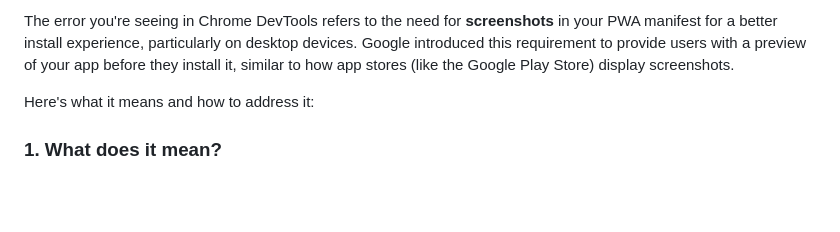
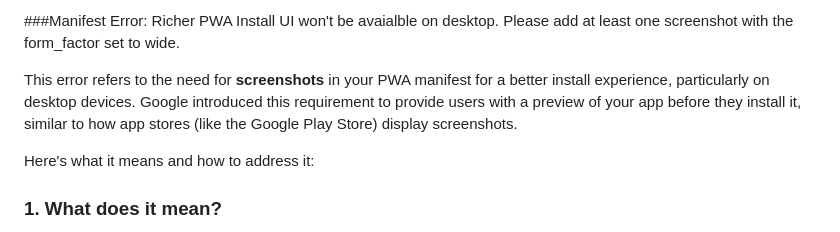
Before and after one commit to lwear/pwa2024, a Markdown page: ScreenShotsREADME.md, the part around the change. Rendered like a GitHub page; blank space fills up the shorter version.

```diff
--- a/ScreenShotsREADME.md
+++ b/ScreenShotsREADME.md
@@ -1,4 +1,6 @@
-The error you're seeing in Chrome DevTools refers to the need for **screenshots** in your PWA manifest for a better install experience, particularly on desktop devices. Google introduced this requirement to provide users with a preview of your app before they install it, similar to how app stores (like the Google Play Store) display screenshots.
+###Manifest Error: Richer PWA Install UI won't be avaialble on desktop. Please add at least one screenshot with the form_factor set to wide.
+
+This error refers to the need for **screenshots** in your PWA manifest for a better install experience, particularly on desktop devices. Google introduced this requirement to provide users with a preview of your app before they install it, similar to how app stores (like the Google Play Store) display screenshots.
 
 Here's what it means and how to address it:
 
```
